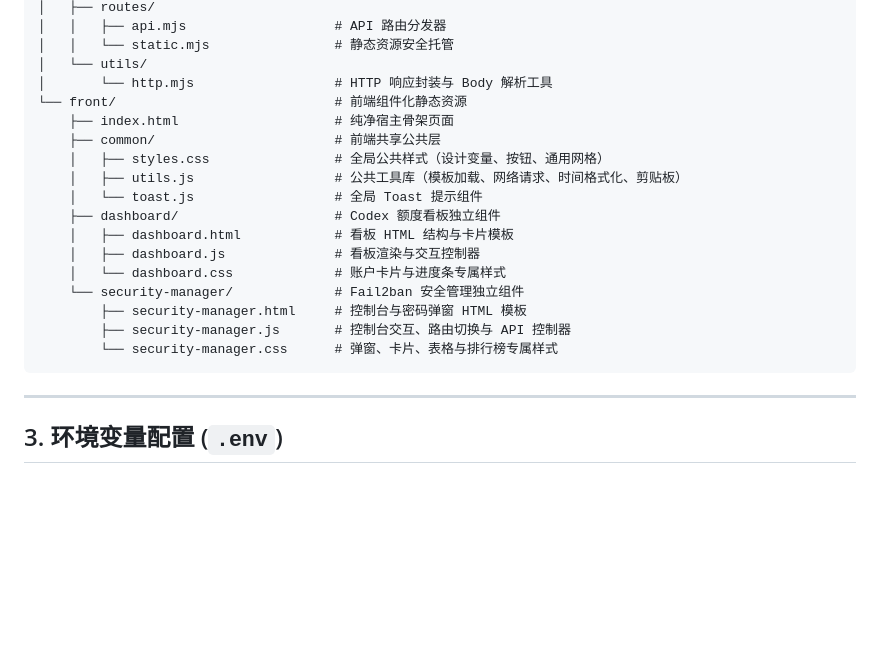
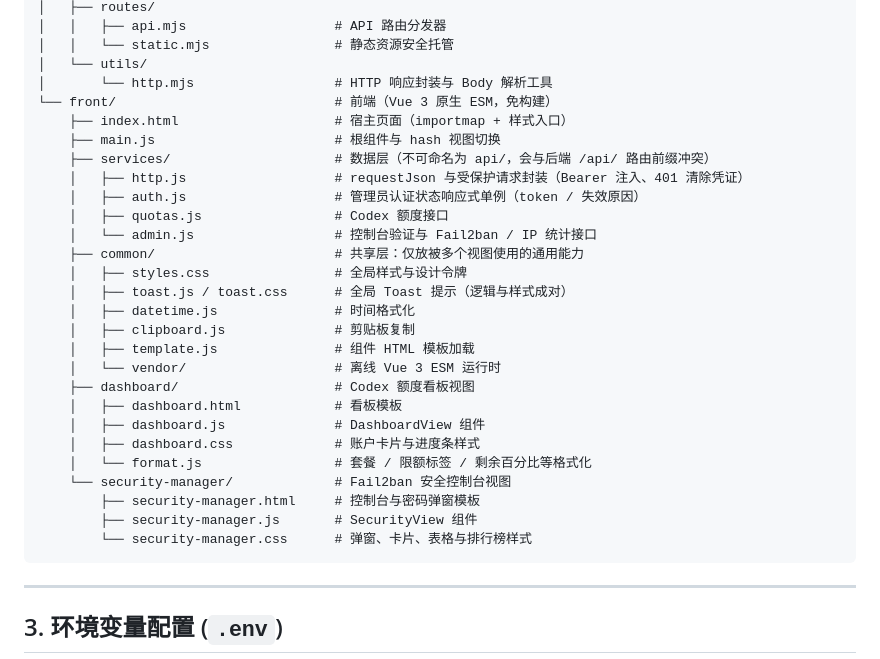
Before and after one commit to zhuhang2000/api-dashboard, a Markdown page: README.md, the part around the change. Drawn GitHub-style; blank space fills up the shorter version.

Commit message:
docs: 同步 README 前端目录结构
Co-Authored-By: Claude Opus 5.5 <noreply@anthropic.com>

````diff
--- a/README.md
+++ b/README.md
@@ -55,20 +55,30 @@
 │   │   └── static.mjs                # 静态资源安全托管
 │   └── utils/
 │       └── http.mjs                  # HTTP 响应封装与 Body 解析工具
-└── front/                            # 前端组件化静态资源
-    ├── index.html                    # 纯净宿主骨架页面
-    ├── common/                       # 前端共享公共层
-    │   ├── styles.css                # 全局公共样式（设计变量、按钮、通用网格）
-    │   ├── utils.js                  # 公共工具库（模板加载、网络请求、时间格式化、剪贴板）
-    │   └── toast.js                  # 全局 Toast 提示组件
-    ├── dashboard/                    # Codex 额度看板独立组件
-    │   ├── dashboard.html            # 看板 HTML 结构与卡片模板
-    │   ├── dashboard.js              # 看板渲染与交互控制器
-    │   └── dashboard.css             # 账户卡片与进度条专属样式
-    └── security-manager/             # Fail2ban 安全管理独立组件
-        ├── security-manager.html     # 控制台与密码弹窗 HTML 模板
-        ├── security-manager.js       # 控制台交互、路由切换与 API 控制器
-        └── security-manager.css      # 弹窗、卡片、表格与排行榜专属样式
+└── front/                            # 前端（Vue 3 原生 ESM，免构建）
+    ├── index.html                    # 宿主页面（importmap + 样式入口）
+    ├── main.js                       # 根组件与 hash 视图切换
+    ├── services/                     # 数据层（不可命名为 api/，会与后端 /api/ 路由前缀冲突）
+    │   ├── http.js                   # requestJson 与受保护请求封装（Bearer 注入、401 清除凭证）
+    │   ├── auth.js                   # 管理员认证状态响应式单例（token / 失效原因）
+    │   ├── quotas.js                 # Codex 额度接口
+    │   └── admin.js                  # 控制台验证与 Fail2ban / IP 统计接口
+    ├── common/                       # 共享层：仅放被多个视图使用的通用能力
+    │   ├── styles.css                # 全局样式与设计令牌
+    │   ├── toast.js / toast.css      # 全局 Toast 提示（逻辑与样式成对）
+    │   ├── datetime.js               # 时间格式化
+    │   ├── clipboard.js              # 剪贴板复制
+    │   ├── template.js               # 组件 HTML 模板加载
+    │   └── vendor/                   # 离线 Vue 3 ESM 运行时
+    ├── dashboard/                    # Codex 额度看板视图
+    │   ├── dashboard.html            # 看板模板
+    │   ├── dashboard.js              # DashboardView 组件
+    │   ├── dashboard.css             # 账户卡片与进度条样式
+    │   └── format.js                 # 套餐 / 限额标签 / 剩余百分比等格式化
+    └── security-manager/             # Fail2ban 安全控制台视图
+        ├── security-manager.html     # 控制台与密码弹窗模板
+        ├── security-manager.js       # SecurityView 组件
+        └── security-manager.css      # 弹窗、卡片、表格与排行榜样式
 ```
 
 ---
````
